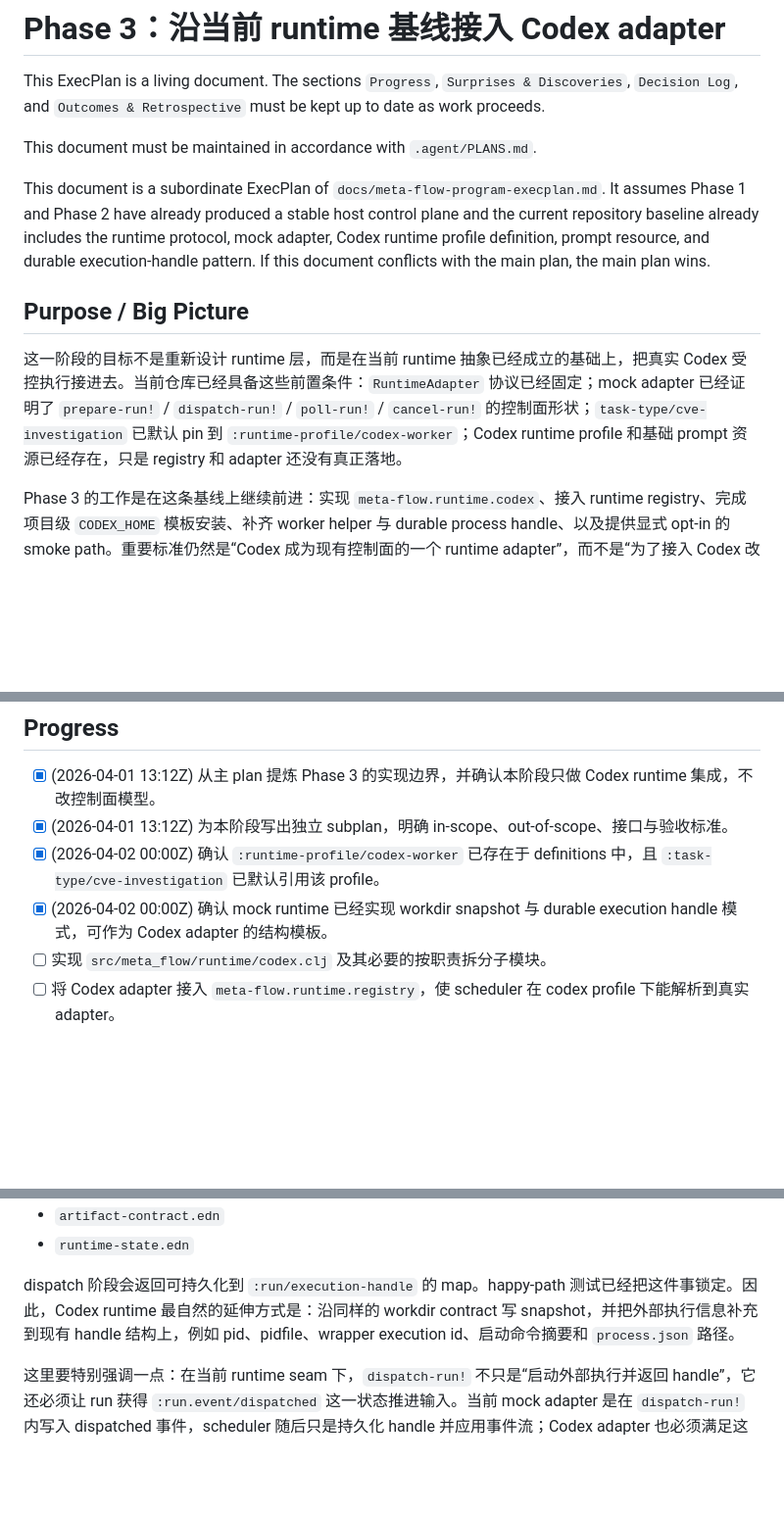
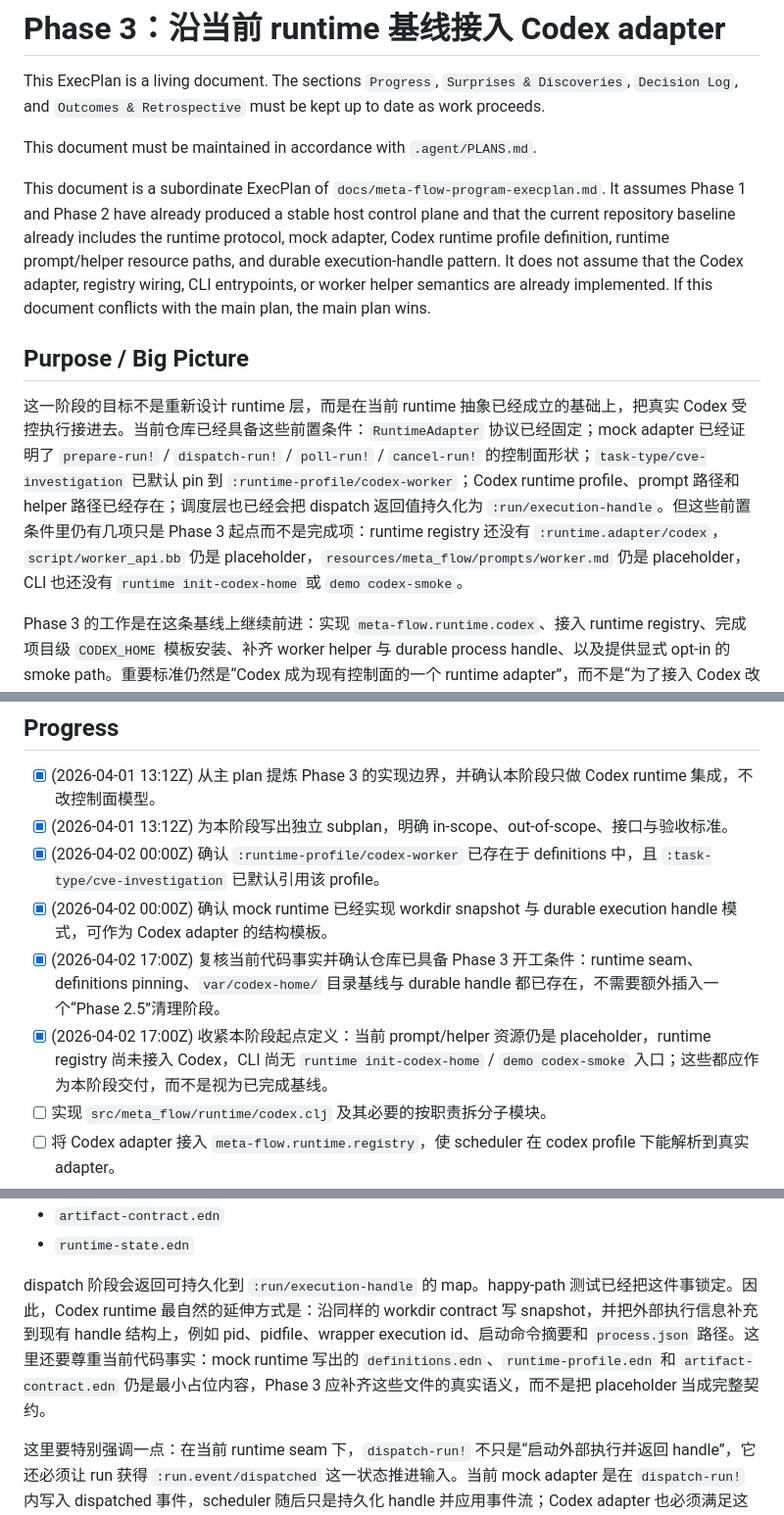
Before and after one commit to mikewong23571/meta-flow, a Markdown page: docs/meta-flow-phase-3-execplan.md, 3 parts joined by grey strips. Shown at 98% size. Rendered like a GitHub page; blank space fills up the shorter version.

```diff
--- a/docs/meta-flow-phase-3-execplan.md
+++ b/docs/meta-flow-phase-3-execplan.md
@@ -4,11 +4,11 @@ This ExecPlan is a living document. The sections `Progress`, `Surprises & Discov
 
 This document must be maintained in accordance with `.agent/PLANS.md`.
 
-This document is a subordinate ExecPlan of `docs/meta-flow-program-execplan.md`. It assumes Phase 1 and Phase 2 have already produced a stable host control plane and the current repository baseline already includes the runtime protocol, mock adapter, Codex runtime profile definition, prompt resource, and durable execution-handle pattern. If this document conflicts with the main plan, the main plan wins.
+This document is a subordinate ExecPlan of `docs/meta-flow-program-execplan.md`. It assumes Phase 1 and Phase 2 have already produced a stable host control plane and that the current repository baseline already includes the runtime protocol, mock adapter, Codex runtime profile definition, runtime prompt/helper resource paths, and durable execution-handle pattern. It does not assume that the Codex adapter, registry wiring, CLI entrypoints, or worker helper semantics are already implemented. If this document conflicts with the main plan, the main plan wins.
 
 ## Purpose / Big Picture
 
-这一阶段的目标不是重新设计 runtime 层，而是在当前 runtime 抽象已经成立的基础上，把真实 Codex 受控执行接进去。当前仓库已经具备这些前置条件：`RuntimeAdapter` 协议已经固定；mock adapter 已经证明了 `prepare-run!` / `dispatch-run!` / `poll-run!` / `cancel-run!` 的控制面形状；`task-type/cve-investigation` 已默认 pin 到 `:runtime-profile/codex-worker`；Codex runtime profile 和基础 prompt 资源已经存在，只是 registry 和 adapter 还没有真正落地。
+这一阶段的目标不是重新设计 runtime 层，而是在当前 runtime 抽象已经成立的基础上，把真实 Codex 受控执行接进去。当前仓库已经具备这些前置条件：`RuntimeAdapter` 协议已经固定；mock adapter 已经证明了 `prepare-run!` / `dispatch-run!` / `poll-run!` / `cancel-run!` 的控制面形状；`task-type/cve-investigation` 已默认 pin 到 `:runtime-profile/codex-worker`；Codex runtime profile、prompt 路径和 helper 路径已经存在；调度层也已经会把 dispatch 返回值持久化为 `:run/execution-handle`。但这些前置条件里仍有几项只是 Phase 3 起点而不是完成项：runtime registry 还没有 `:runtime.adapter/codex`，`script/worker_api.bb` 仍是 placeholder，`resources/meta_flow/prompts/worker.md` 仍是 placeholder，CLI 也还没有 `runtime init-codex-home` 或 `demo codex-smoke`。
 
 Phase 3 的工作是在这条基线上继续前进：实现 `meta-flow.runtime.codex`、接入 runtime registry、完成项目级 `CODEX_HOME` 模板安装、补齐 worker helper 与 durable process handle、以及提供显式 opt-in 的 smoke path。重要标准仍然是“Codex 成为现有控制面的一个 runtime adapter”，而不是“为了接入 Codex 改写控制面模型”。
 
@@ -26,6 +26,8 @@ Phase 3 的工作是在这条基线上继续前进：实现 `meta-flow.runtime.c
 - [x] (2026-04-01 13:12Z) 为本阶段写出独立 subplan，明确 in-scope、out-of-scope、接口与验收标准。
 - [x] (2026-04-02 00:00Z) 确认 `:runtime-profile/codex-worker` 已存在于 definitions 中，且 `:task-type/cve-investigation` 已默认引用该 profile。
 - [x] (2026-04-02 00:00Z) 确认 mock runtime 已经实现 workdir snapshot 与 durable execution handle 模式，可作为 Codex adapter 的结构模板。
+- [x] (2026-04-02 17:00Z) 复核当前代码事实并确认仓库已具备 Phase 3 开工条件：runtime seam、definitions pinning、`var/codex-home/` 目录基线与 durable handle 都已存在，不需要额外插入一个“Phase 2.5”清理阶段。
+- [x] (2026-04-02 17:00Z) 收紧本阶段起点定义：当前 prompt/helper 资源仍是 placeholder，runtime registry 尚未接入 Codex，CLI 尚无 `runtime init-codex-home` / `demo codex-smoke` 入口；这些都应作为本阶段交付，而不是视为已完成基线。
 - [ ] 实现 `src/meta_flow/runtime/codex.clj` 及其必要的按职责拆分子模块。
 - [ ] 将 Codex adapter 接入 `meta-flow.runtime.registry`，使 scheduler 在 codex profile 下能解析到真实 adapter。
 - [ ] 实现项目级 `CODEX_HOME` 模板安装命令，使其在现有 `var/codex-home/` 目录基线上写入所需模板，而不是只停留在目录存在。
@@ -81,7 +93,7 @@ mock runtime 当前已经提供了可复用的 workdir 文件约定。prepare
 - `artifact-contract.edn`
 - `runtime-state.edn`
 
-dispatch 阶段会返回可持久化到 `:run/execution-handle` 的 map。happy-path 测试已经把这件事锁定。因此，Codex runtime 最自然的延伸方式是：沿同样的 workdir contract 写 snapshot，并把外部执行信息补充到现有 handle 结构上，例如 pid、pidfile、wrapper execution id、启动命令摘要和 `process.json` 路径。
+dispatch 阶段会返回可持久化到 `:run/execution-handle` 的 map。happy-path 测试已经把这件事锁定。因此，Codex runtime 最自然的延伸方式是：沿同样的 workdir contract 写 snapshot，并把外部执行信息补充到现有 handle 结构上，例如 pid、pidfile、wrapper execution id、启动命令摘要和 `process.json` 路径。这里还要尊重当前代码事实：mock runtime 写出的 `definitions.edn`、`runtime-profile.edn` 和 `artifact-contract.edn` 仍是最小占位内容，Phase 3 应补齐这些文件的真实语义，而不是把 placeholder 当成完整契约。
 
 这里要特别强调一点：在当前 runtime seam 下，`dispatch-run!` 不只是“启动外部执行并返回 handle”，它还必须让 run 获得 `:run.event/dispatched` 这一状态推进输入。当前 mock adapter 是在 `dispatch-run!` 内写入 dispatched 事件，scheduler 随后只是持久化 handle 并应用事件流；Codex adapter 也必须满足这条契约，否则 run 会停在 `leased`。
 
```
Also changed, not shown: other parts of docs/meta-flow-phase-3-execplan.md (+17 -5 lines).
